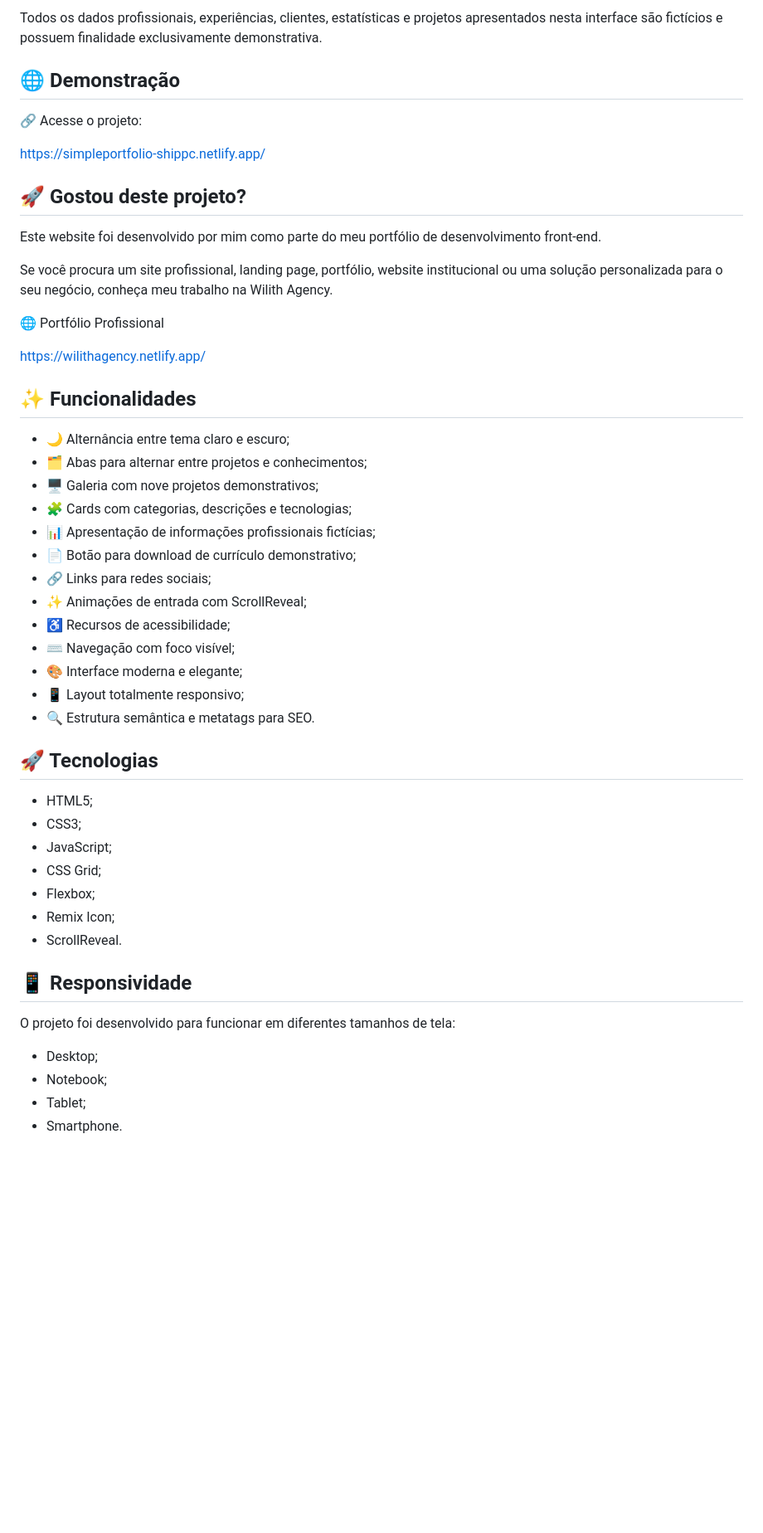
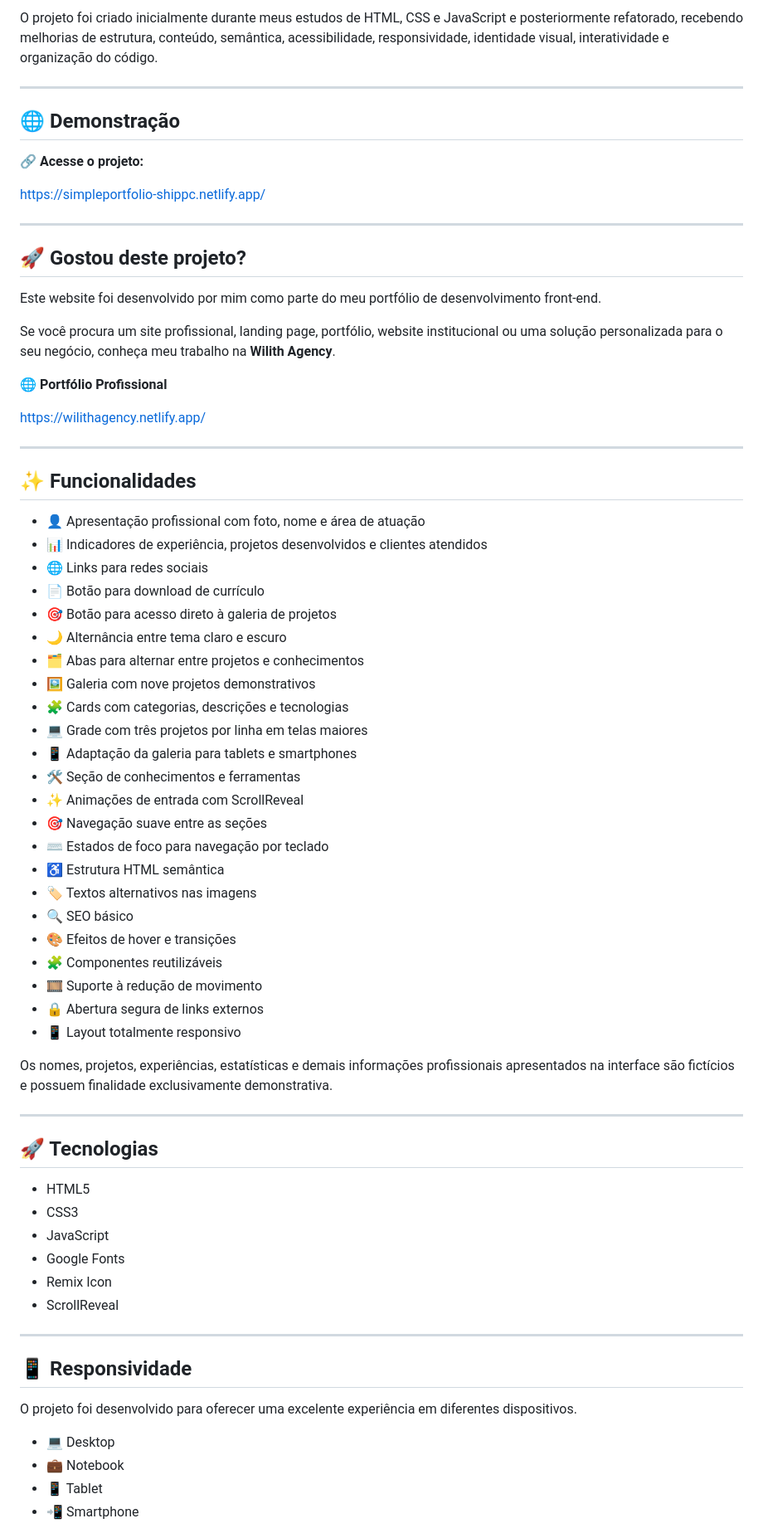
Before and after one commit to shippc/Simple-Portfolio, a Markdown page: README.md, the part around one of its changes. Shown at 83% size. Drawn GitHub-style; blank space fills up the shorter version.

```diff
--- a/README.md
+++ b/README.md
@@ -6,54 +6,75 @@ O projeto foi criado inicialmente durante meus estudos e posteriormente refatora
 
-Todos os dados profissionais, experiências, clientes, estatísticas e projetos apresentados nesta interface são fictícios e possuem finalidade exclusivamente demonstrativa.
+O projeto foi criado inicialmente durante meus estudos de HTML, CSS e JavaScript e posteriormente refatorado, recebendo melhorias de estrutura, conteúdo, semântica, acessibilidade, responsividade, identidade visual, interatividade e organização do código.
+
+---
 
 ## 🌐 Demonstração
 
-🔗 Acesse o projeto:
+🔗 **Acesse o projeto:**
 
 https://simpleportfolio-shippc.netlify.app/
+
+---
 
 ## 🚀 Gostou deste projeto?
 
 Este website foi desenvolvido por mim como parte do meu portfólio de desenvolvimento front-end.
 
-Se você procura um site profissional, landing page, portfólio, website institucional ou uma solução personalizada para o seu negócio, conheça meu trabalho na Wilith Agency.
+Se você procura um site profissional, landing page, portfólio, website institucional ou uma solução personalizada para o seu negócio, conheça meu trabalho na **Wilith Agency**.
 
-🌐 Portfólio Profissional
+🌐 **Portfólio Profissional**
 
 https://wilithagency.netlify.app/
 
+---
+
 ## ✨ Funcionalidades
 
-- 🌙 Alternância entre tema claro e escuro;
-- 🗂️ Abas para alternar entre projetos e conhecimentos;
-- 🖥️ Galeria com nove projetos demonstrativos;
-- 🧩 Cards com categorias, descrições e tecnologias;
-- 📊 Apresentação de informações profissionais fictícias;
-- 📄 Botão para download de currículo demonstrativo;
-- 🔗 Links para redes sociais;
-- ✨ Animações de entrada com ScrollReveal;
-- ♿ Recursos de acessibilidade;
-- ⌨️ Navegação com foco visível;
-- 🎨 Interface moderna e elegante;
-- 📱 Layout totalmente responsivo;
-- 🔍 Estrutura semântica e metatags para SEO.
+- 👤 Apresentação profissional com foto, nome e área de atuação
+- 📊 Indicadores de experiência, projetos desenvolvidos e clientes atendidos
+- 🌐 Links para redes sociais
+- 📄 Botão para download de currículo
+- 🎯 Botão para acesso direto à galeria de projetos
+- 🌙 Alternância entre tema claro e escuro
+- 🗂️ Abas para alternar entre projetos e conhecimentos
+- 🖼️ Galeria com nove projetos demonstrativos
+- 🧩 Cards com categorias, descrições e tecnologias
+- 💻 Grade com três projetos por linha em telas maiores
+- 📱 Adaptação da galeria para tablets e smartphones
+- 🛠️ Seção de conhecimentos e ferramentas
+- ✨ Animações de entrada com ScrollReveal
+- 🎯 Navegação suave entre as seções
+- ⌨️ Estados de foco para navegação por teclado
+- ♿ Estrutura HTML semântica
+- 🏷️ Textos alternativos nas imagens
+- 🔍 SEO básico
+- 🎨 Efeitos de hover e transições
+- 🧩 Componentes reutilizáveis
+- 🎞️ Suporte à redução de movimento
+- 🔒 Abertura segura de links externos
+- 📱 Layout totalmente responsivo
+
+Os nomes, projetos, experiências, estatísticas e demais informações profissionais apresentados na interface são fictícios e possuem finalidade exclusivamente demonstrativa.
+
+---
 
 ## 🚀 Tecnologias
 
-- HTML5;
-- CSS3;
-- JavaScript;
-- CSS Grid;
-- Flexbox;
-- Remix Icon;
-- ScrollReveal.
+- HTML5
+- CSS3
+- JavaScript
+- Google Fonts
+- Remix Icon
+- ScrollReveal
+
+---
 
 ## 📱 Responsividade
 
-O projeto foi desenvolvido para funcionar em diferentes tamanhos de tela:
+O projeto foi desenvolvido para oferecer uma excelente experiência em diferentes dispositivos.
 
-- Desktop;
-- Notebook;
-- Tablet;
-- Smartphone.
+- 💻 Desktop
+- 💼 Notebook
+- 📱 Tablet
+- 📲 Smartphone
 
```
Also changed, not shown: other parts of README.md (+63 -28 lines).
